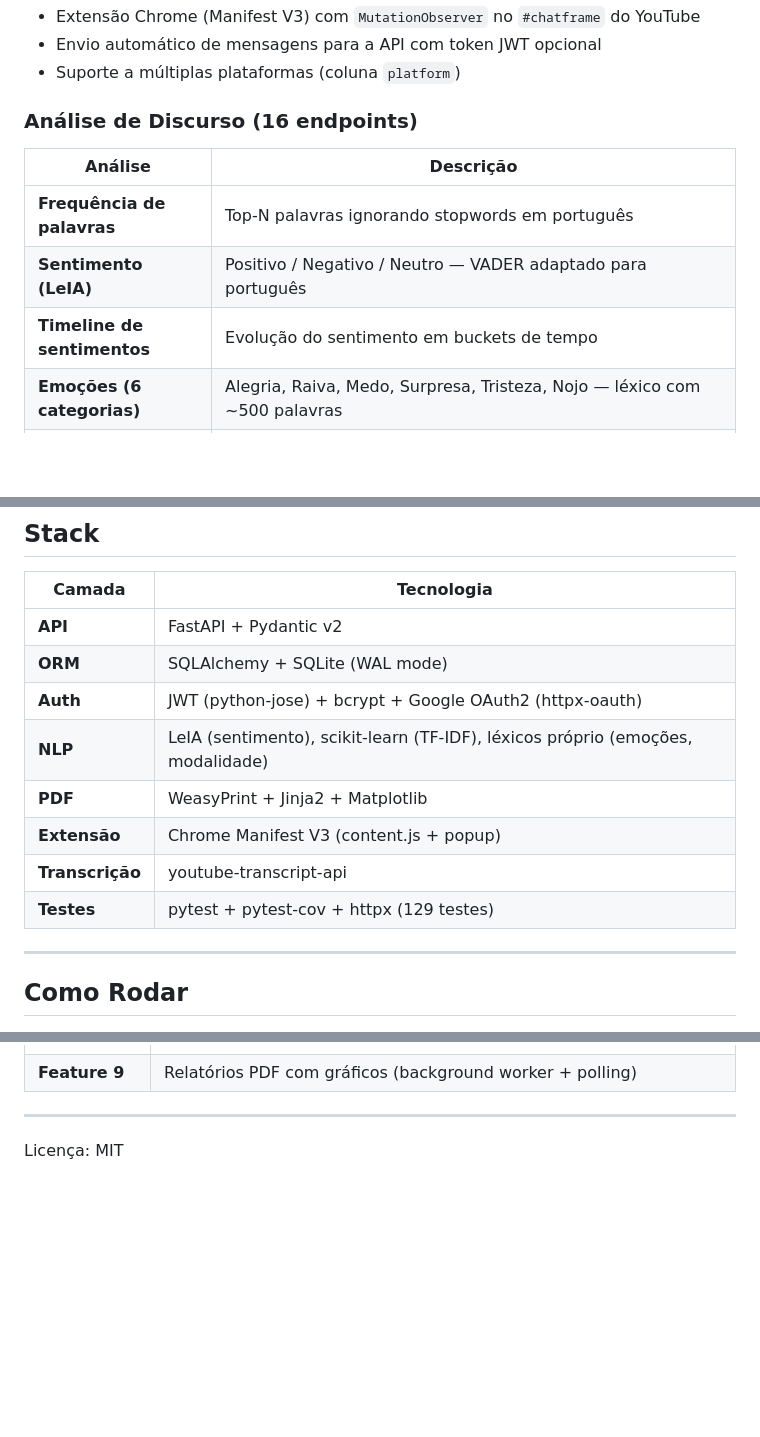
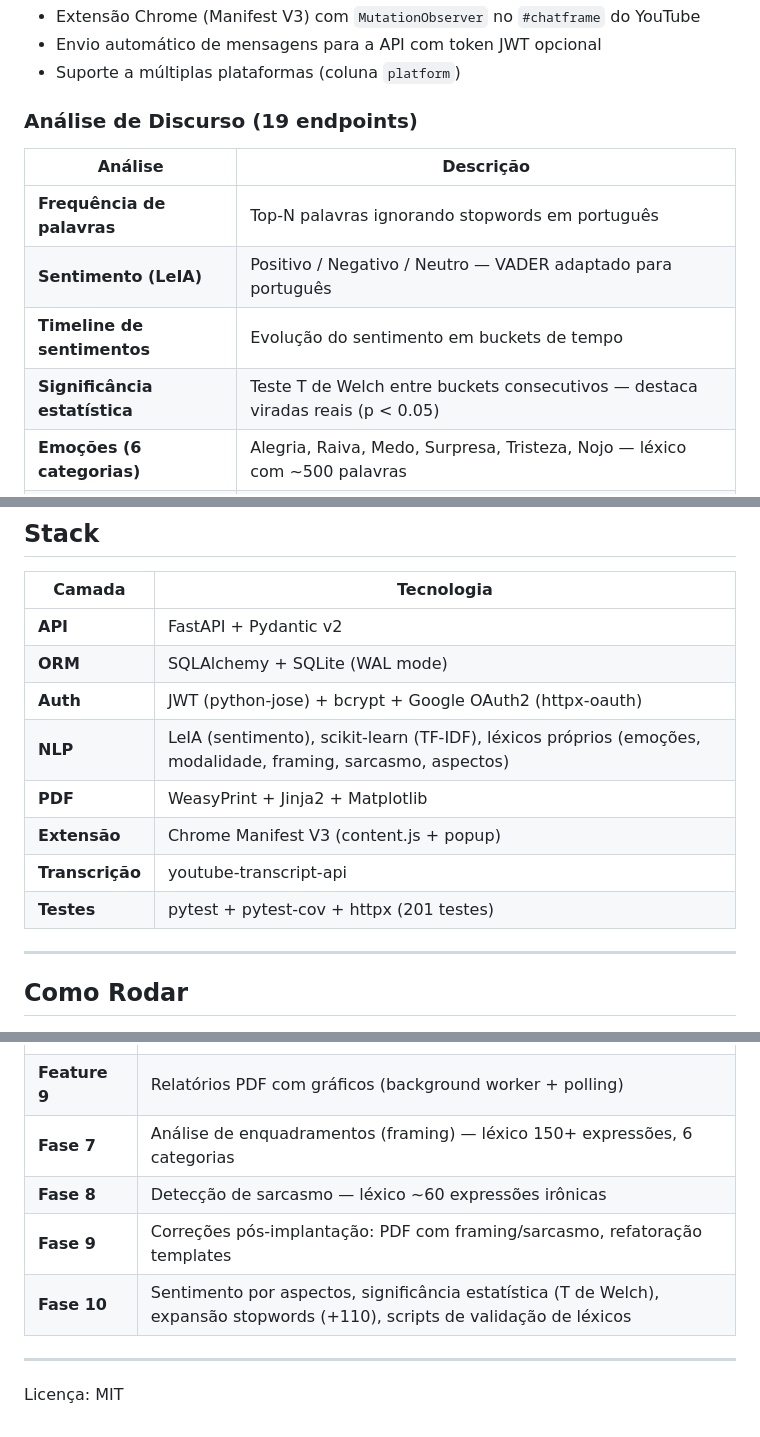
Before and after one commit to GustavoGarciaPereira/LiveScribe, a Markdown page: README.md, 3 parts joined by grey strips. Rendered like a GitHub page; blank space fills up the shorter version.

```diff
--- a/README.md
+++ b/README.md
@@ -11,12 +11,13 @@ Captura e análise de discurso em tempo real de chats de **lives do YouTube**. C
 - Envio automático de mensagens para a API com token JWT opcional
 - Suporte a múltiplas plataformas (coluna `platform`)
 
-### Análise de Discurso (16 endpoints)
+### Análise de Discurso (19 endpoints)
 | Análise | Descrição |
 |---------|-----------|
 | **Frequência de palavras** | Top-N palavras ignorando stopwords em português |
 | **Sentimento (LeIA)** | Positivo / Negativo / Neutro — VADER adaptado para português |
 | **Timeline de sentimentos** | Evolução do sentimento em buckets de tempo |
+| **Significância estatística** | Teste T de Welch entre buckets consecutivos — destaca viradas reais (p < 0.05) |
 | **Emoções (6 categorias)** | Alegria, Raiva, Medo, Surpresa, Tristeza, Nojo — léxico com ~500 palavras |
 | **Modalidade discursiva** | Certeza / Dúvida / Ênfase — timeline por bucket |
 | **Picos de engajamento** | Janelas deslizantes de maior atividade no chat |
@@ -82,11 +86,11 @@ Captura e análise de discurso em tempo real de chats de **lives do YouTube**. C
 | **API** | FastAPI + Pydantic v2 |
 | **ORM** | SQLAlchemy + SQLite (WAL mode) |
 | **Auth** | JWT (python-jose) + bcrypt + Google OAuth2 (httpx-oauth) |
-| **NLP** | LeIA (sentimento), scikit-learn (TF-IDF), léxicos próprio (emoções, modalidade) |
+| **NLP** | LeIA (sentimento), scikit-learn (TF-IDF), léxicos próprios (emoções, modalidade, framing, sarcasmo, aspectos) |
 | **PDF** | WeasyPrint + Jinja2 + Matplotlib |
 | **Extensão** | Chrome Manifest V3 (content.js + popup) |
 | **Transcrição** | youtube-transcript-api |
-| **Testes** | pytest + pytest-cov + httpx (129 testes) |
+| **Testes** | pytest + pytest-cov + httpx (201 testes) |
 
 ---
 
@@ -352,6 +378,10 @@ Em produção, `SECRET_KEY` **obrigatório** ser alterado — o validador do `Se
 | **Feature 7** | Detecção de perguntas + agrupamento por similaridade Jaccard |
 | **Feature 8** | Transcrição YouTube + topic-sentiment enriquecido |
 | **Feature 9** | Relatórios PDF com gráficos (background worker + polling) |
+| **Fase 7** | Análise de enquadramentos (framing) — léxico 150+ expressões, 6 categorias |
+| **Fase 8** | Detecção de sarcasmo — léxico ~60 expressões irônicas |
+| **Fase 9** | Correções pós-implantação: PDF com framing/sarcasmo, refatoração templates |
+| **Fase 10** | Sentimento por aspectos, significância estatística (T de Welch), expansão stopwords (+110), scripts de validação de léxicos |
 
 ---
 
```
Also changed, not shown: other parts of README.md (+31 -6 lines), REASONIX.md (+27 -10 lines).
